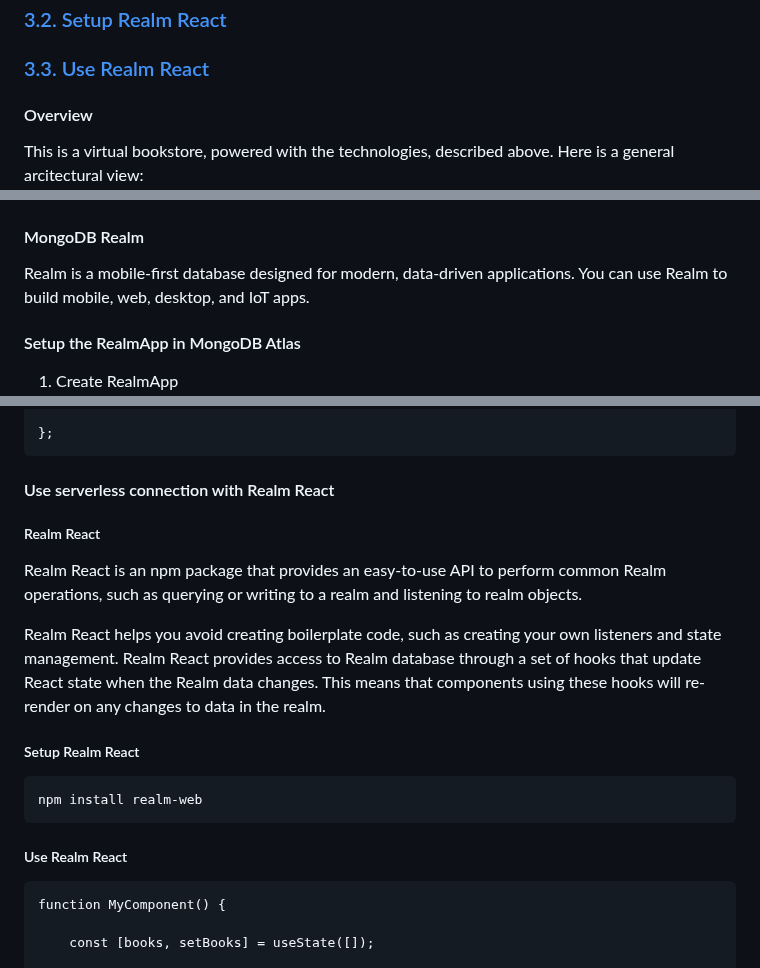
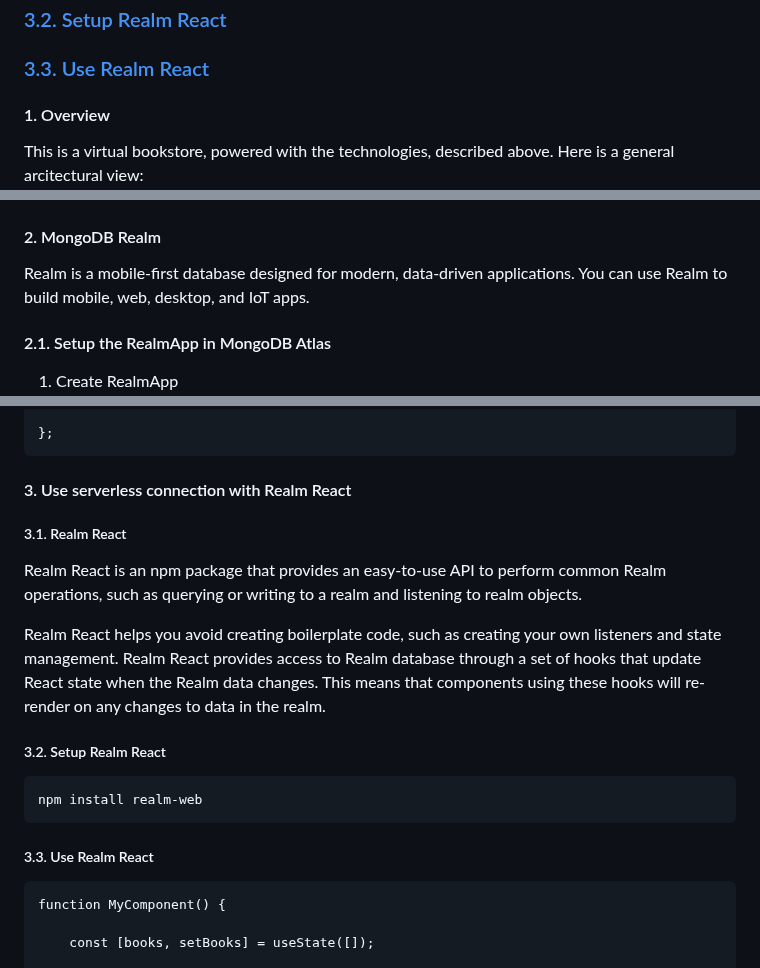
Before and after one commit to viki3d/mongodb-on-aws-react-atlas-realm-app, a Markdown page: README.md, 3 parts joined by grey strips. Drawn GitHub-style.

````diff
--- a/README.md
+++ b/README.md
@@ -13,16 +13,16 @@ MongoDB, Atlas-on-AWS-Cloud, ReactJS, Bootstrap
 ### <a href="#c3_2"   >3.2. Setup Realm React</a>
 ### <a href="#c3_3"   >3.3. Use Realm React</a>
 
-####  <span id="c1">Overview</span>
+####  <span id="c1">1. Overview</span>
 This is a virtual bookstore, powered with the technologies, described above. Here is a general arcitectural view:
 ![01](/mongodb-on-aws-react-atlas-realm-app-01.png?v=1 "Architectural Overview")
 
 
-####  <span id="c2">MongoDB Realm</span>
+####  <span id="c2">2. MongoDB Realm</span>
 Realm is a mobile-first database designed for modern, data-driven applications. You can use Realm to build mobile, web, desktop, and IoT apps.
 
 
-#### <span id="c2_1">Setup the RealmApp in MongoDB Atlas</span>
+#### <span id="c2_1">2.1. Setup the RealmApp in MongoDB Atlas</span>
 1. Create RealmApp
 ![01](/setup-realm-app-01-create-realm-app.png?v=1 "Create RealmApp")
 
@@ -132,19 +132,19 @@ exports = async function(arg){
 ```
 
 
-#### <span id="c3">Use serverless connection with Realm React</span>
+#### <span id="c3">3. Use serverless connection with Realm React</span>
 
-##### <span id="c3_1">Realm React</span>
+##### <span id="c3_1">3.1. Realm React</span>
 Realm React is an npm package that provides an easy-to-use API to perform common Realm operations, such as querying or writing to a realm and listening to realm objects.
 
 Realm React helps you avoid creating boilerplate code, such as creating your own listeners and state management. Realm React provides access to Realm database through a set of hooks that update React state when the Realm data changes. This means that components using these hooks will re-render on any changes to data in the realm.
 
-##### <span id="c3_2">Setup Realm React</span>
+##### <span id="c3_2">3.2. Setup Realm React</span>
 ```
 npm install realm-web
 ```
 
-##### <span id="c3_3">Use Realm React</span>
+##### <span id="c3_3">3.3. Use Realm React</span>
 ```
 function MyComponent() {
 
````
Also changed, not shown: other parts of README.md (+1 -1 lines).
